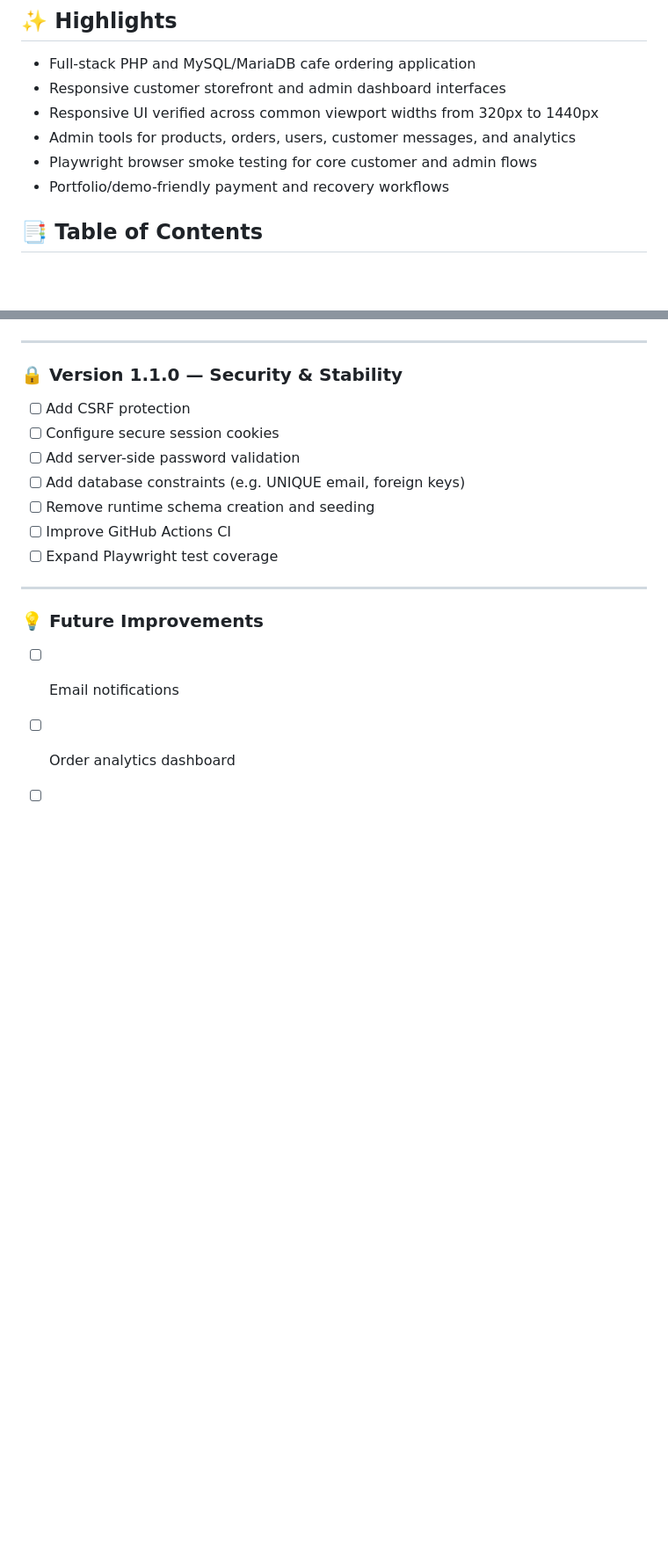
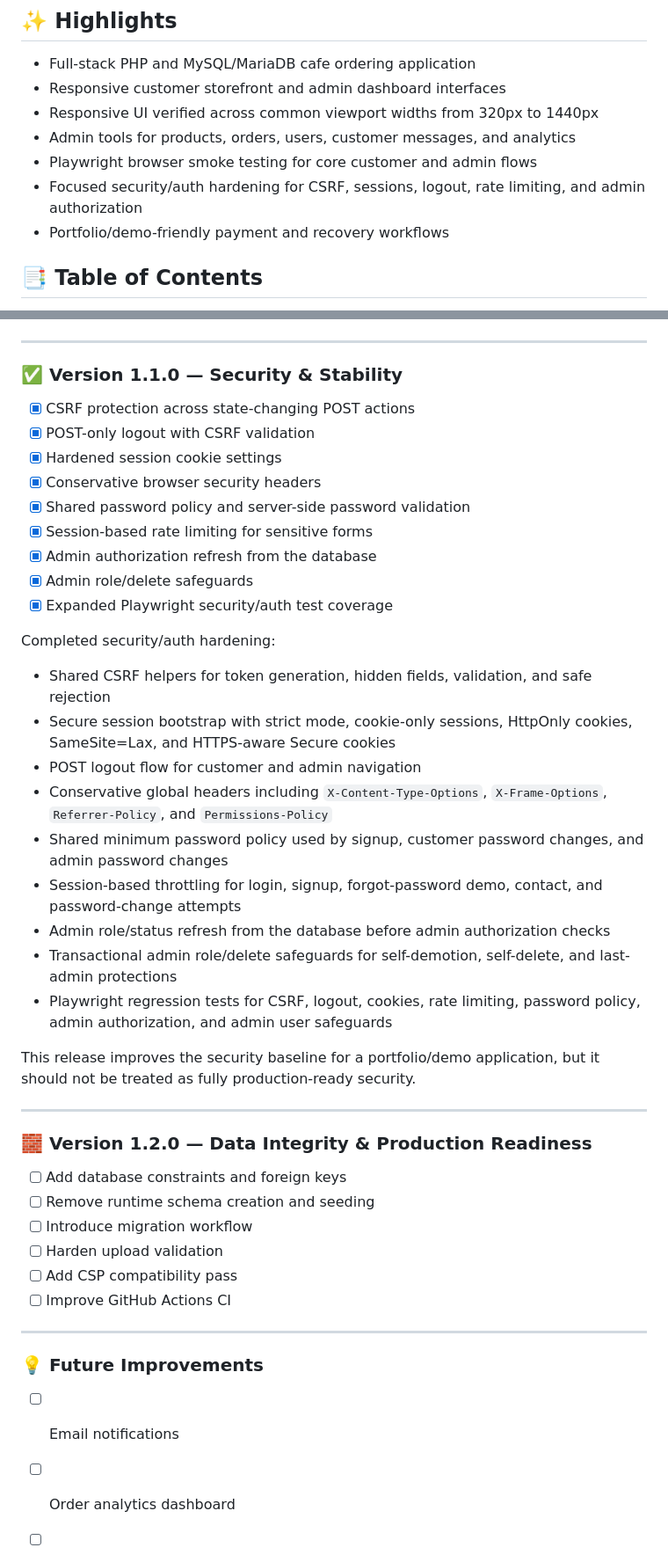
Before and after one commit to JKCadilo14-CpE/cafe-website-demo, a Markdown page: README.md, 2 parts joined by grey strips. Shown at 88% size. Rendered like a GitHub page; blank space fills up the shorter version.

Commit message:
Document version 1.1.0 architecture and security updates

```diff
--- a/README.md
+++ b/README.md
@@ -21,6 +21,7 @@ JKC Cafe is a full-stack cafe ordering portfolio project built with PHP and MySQ
 - Responsive UI verified across common viewport widths from 320px to 1440px
 - Admin tools for products, orders, users, customer messages, and analytics
 - Playwright browser smoke testing for core customer and admin flows
+- Focused security/auth hardening for CSRF, sessions, logout, rate limiting, and admin authorization
 - Portfolio/demo-friendly payment and recovery workflows
 
 ## 📑 Table of Contents
@@ -281,15 +286,42 @@ Completed responsive improvements:
 
 ---
 
-### 🔒 Version 1.1.0 — Security & Stability
+### ✅ Version 1.1.0 — Security & Stability
 
-- [ ] Add CSRF protection
-- [ ] Configure secure session cookies
-- [ ] Add server-side password validation
-- [ ] Add database constraints (e.g. UNIQUE email, foreign keys)
+- [x] CSRF protection across state-changing POST actions
+- [x] POST-only logout with CSRF validation
+- [x] Hardened session cookie settings
+- [x] Conservative browser security headers
+- [x] Shared password policy and server-side password validation
+- [x] Session-based rate limiting for sensitive forms
+- [x] Admin authorization refresh from the database
+- [x] Admin role/delete safeguards
+- [x] Expanded Playwright security/auth test coverage
+
+Completed security/auth hardening:
+
+- Shared CSRF helpers for token generation, hidden fields, validation, and safe rejection
+- Secure session bootstrap with strict mode, cookie-only sessions, HttpOnly cookies, SameSite=Lax, and HTTPS-aware Secure cookies
+- POST logout flow for customer and admin navigation
+- Conservative global headers including `X-Content-Type-Options`, `X-Frame-Options`, `Referrer-Policy`, and `Permissions-Policy`
+- Shared minimum password policy used by signup, customer password changes, and admin password changes
+- Session-based throttling for login, signup, forgot-password demo, contact, and password-change attempts
+- Admin role/status refresh from the database before admin authorization checks
+- Transactional admin role/delete safeguards for self-demotion, self-delete, and last-admin protections
+- Playwright regression tests for CSRF, logout, cookies, rate limiting, password policy, admin authorization, and admin user safeguards
+
+This release improves the security baseline for a portfolio/demo application, but it should not be treated as fully production-ready security.
+
+---
+
+### 🧱 Version 1.2.0 — Data Integrity & Production Readiness
+
+- [ ] Add database constraints and foreign keys
 - [ ] Remove runtime schema creation and seeding
+- [ ] Introduce migration workflow
+- [ ] Harden upload validation
+- [ ] Add CSP compatibility pass
 - [ ] Improve GitHub Actions CI
-- [ ] Expand Playwright test coverage
 
 ---
 
```
Also changed, not shown: other parts of README.md (+4 -0 lines), docs/architecture.md (added, +97 -0 lines).
